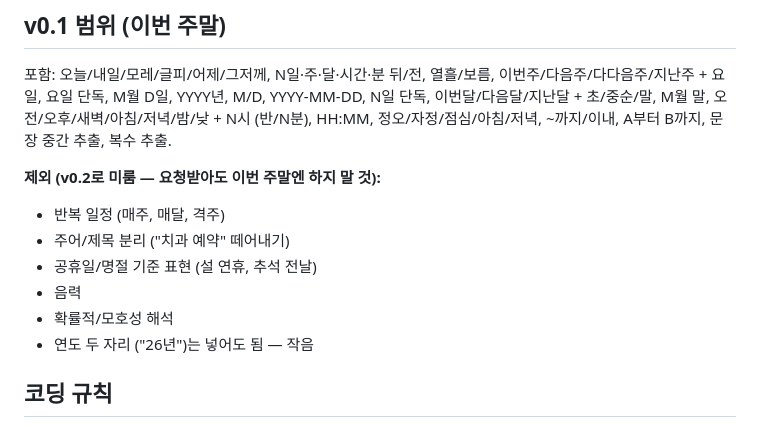
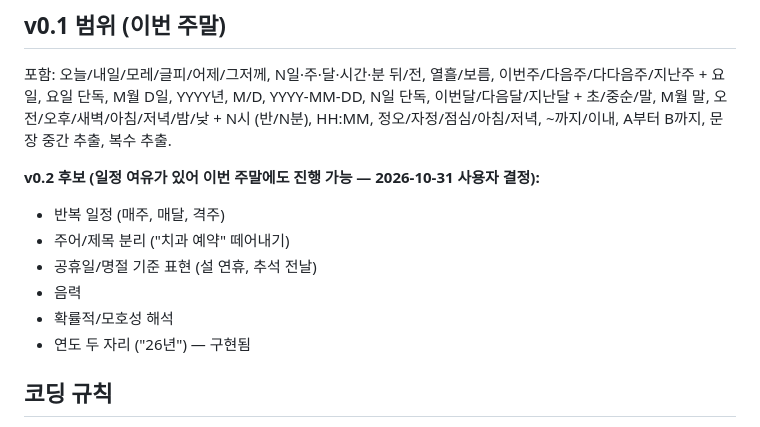
Before and after one commit to jwn7/ko-chrono, a Markdown page: CLAUDE.md, the part around the change. GitHub-like rendering.

Commit message:
docs: v0.2 항목을 이번 주말에도 진행 가능하도록 CLAUDE.md 제한 해제
Co-Authored-By: Claude Opus 5.5 <noreply@anthropic.com>

```diff
--- a/CLAUDE.md
+++ b/CLAUDE.md
@@ -46,13 +46,13 @@ chrono-node에 한국어 로케일이 없어서 만든다. es-hangul이 "글자"
 ## v0.1 범위 (이번 주말)
 포함: 오늘/내일/모레/글피/어제/그저께, N일·주·달·시간·분 뒤/전, 열흘/보름, 이번주/다음주/다다음주/지난주 + 요일, 요일 단독, M월 D일, YYYY년, M/D, YYYY-MM-DD, N일 단독, 이번달/다음달/지난달 + 초/중순/말, M월 말, 오전/오후/새벽/아침/저녁/밤/낮 + N시 (반/N분), HH:MM, 정오/자정/점심/아침/저녁, ~까지/이내, A부터 B까지, 문장 중간 추출, 복수 추출.
 
-**제외 (v0.2로 미룸 — 요청받아도 이번 주말엔 하지 말 것):**
+**v0.2 후보 (일정 여유가 있어 이번 주말에도 진행 가능 — 2026-10-31 사용자 결정):**
 - 반복 일정 (매주, 매달, 격주)
 - 주어/제목 분리 ("치과 예약" 떼어내기)
 - 공휴일/명절 기준 표현 (설 연휴, 추석 전날)
 - 음력
 - 확률적/모호성 해석
-- 연도 두 자리 ("26년")는 넣어도 됨 — 작음
+- 연도 두 자리 ("26년") — 구현됨
 
 ## 코딩 규칙
 - TypeScript strict. `any` 금지.
```
